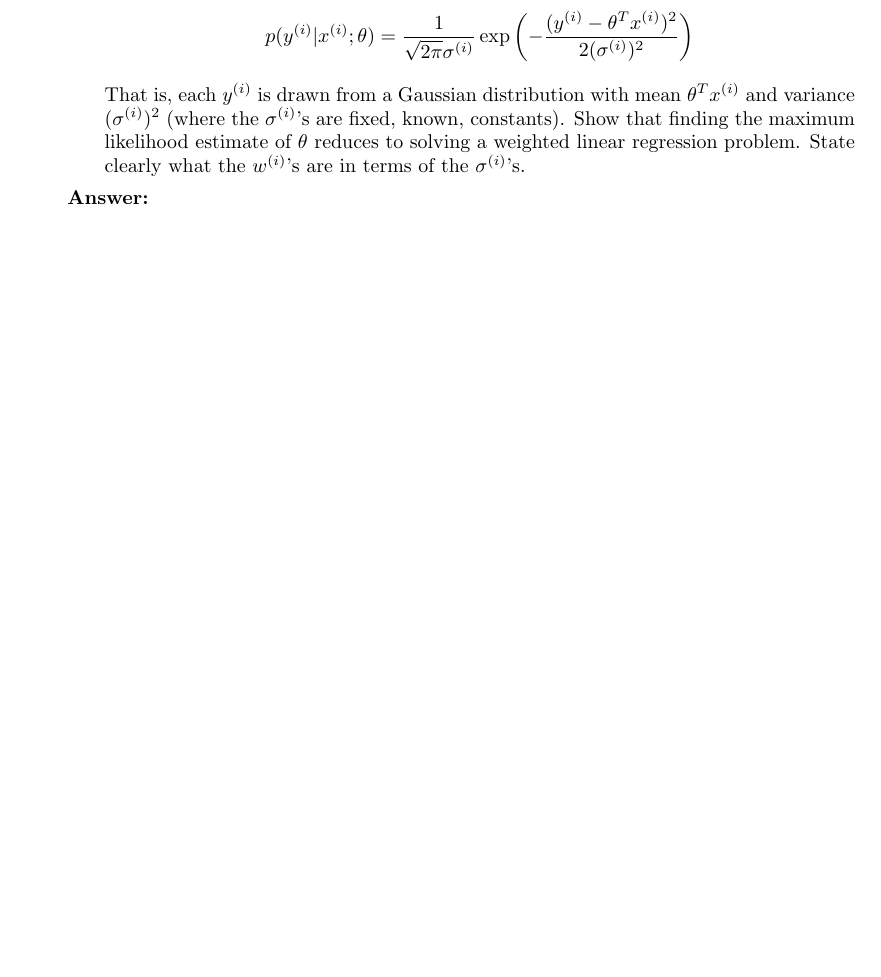
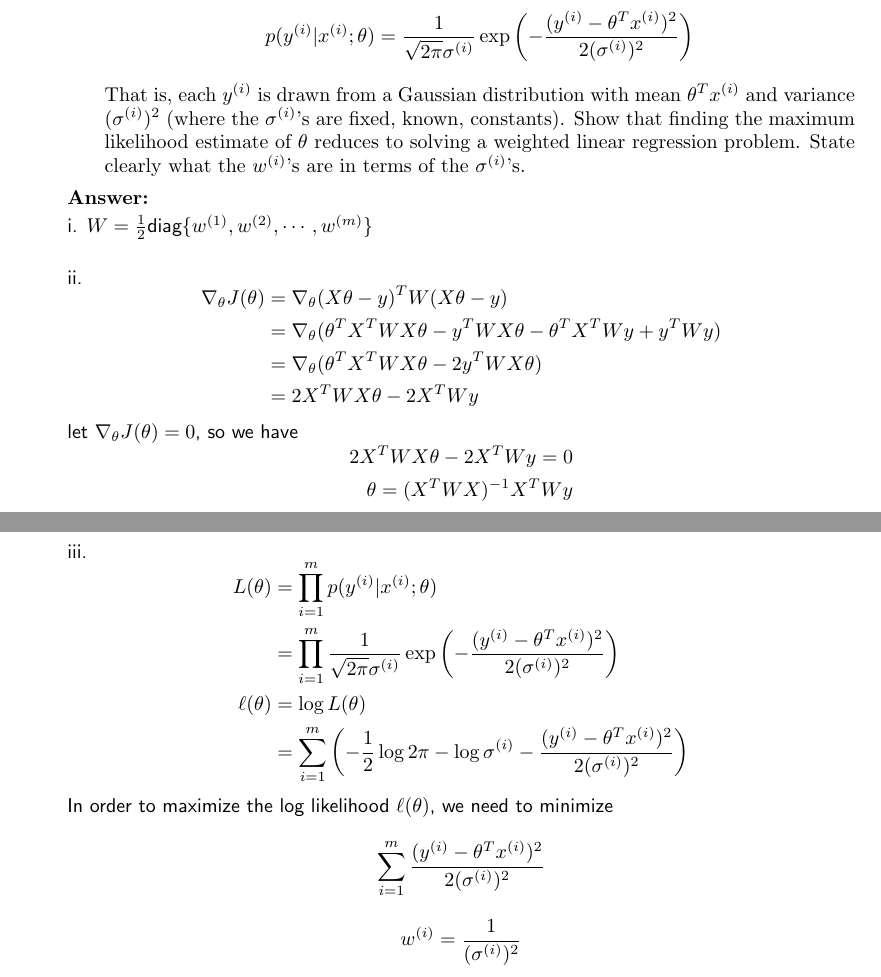
Before and after one commit to Xbao0001/cs229-temporary, a LaTeX document (ps1/tex/ps1.tex, which reads ps1/tex/05-weighted/01-intro-sol.tex): part of page 24 of 26 before the commit and two parts of pages 24 and 25 of 27 after it, the two joined at a grey line, cut so that both start at the same text, the shorter picture padded with empty space. Compiled offline with pdfLaTeX.

Commit message:
finish ps1 4a

```diff
--- a/ps1/tex/05-weighted/01-intro-sol.tex
+++ b/ps1/tex/05-weighted/01-intro-sol.tex
@@ -1,2 +1,39 @@
 \begin{answer}
+
+    i. $W = \frac{1}{2}\text{diag}\{w^{(1)}, w^{(2)}, \cdots, w^{(m)}\}$\\
+
+    ii.
+    $$
+    \begin{aligned}
+        \nabla_\theta J(\theta) &= \nabla_\theta (X\theta - {y})^T W (X\theta - {y})\\
+        &= \nabla_\theta (\theta^TX^TWX\theta  - y^TWX\theta - \theta^TX^TWy + y^TWy)\\
+        &= \nabla_\theta (\theta^TX^TWX\theta  - 2y^TWX\theta)\\
+        &= 2X^TWX\theta - 2X^TWy    \\
+    \end{aligned}
+    $$
+    let $\nabla_\theta J(\theta) = 0$, so we have
+    $$
+    \begin{aligned}
+        2X^TWX\theta - 2X^TWy = 0\\
+        \theta = (X^TWX)^{-1}X^TWy
+    \end{aligned}
+    $$
+    iii.
+    $$
+    \begin{aligned}
+        L(\theta) &= \prod_{i = 1}^m p(y^{(i)} | x^{(i)} ; \theta)\\
+        &= \prod_{i = 1}^m \frac{1}{\sqrt{2\pi}\sigma^{(i)}} \exp\left(-
+        \frac{(y^{(i)} - \theta^Tx^{(i)})^2}{2(\sigma^{(i)})^2}\right)\\
+        \ell(\theta) &= \log{L(\theta)} \\
+        &= \sum_{i = 1}^m \left(-\frac{1}{2}\log{2\pi}-\log{\sigma^{(i)}} -
+        \frac{(y^{(i)} - \theta^Tx^{(i)})^2}{2(\sigma^{(i)})^2} \right)\\
+    \end{aligned}
+    $$
+    In order to maximize the log likelihood $\ell(\theta)$, we need to minimize
+    $$
+        \sum_{i = 1}^m\frac{(y^{(i)} - \theta^Tx^{(i)})^2}{2(\sigma^{(i)})^2}
+    $$
+    $$
+        w^{(i)} = \frac{1}{(\sigma^{(i)})^2}
+    $$
 \end{answer}
```
Also changed, not shown: ps1/tex/ps1.pdf, 3 other files.
